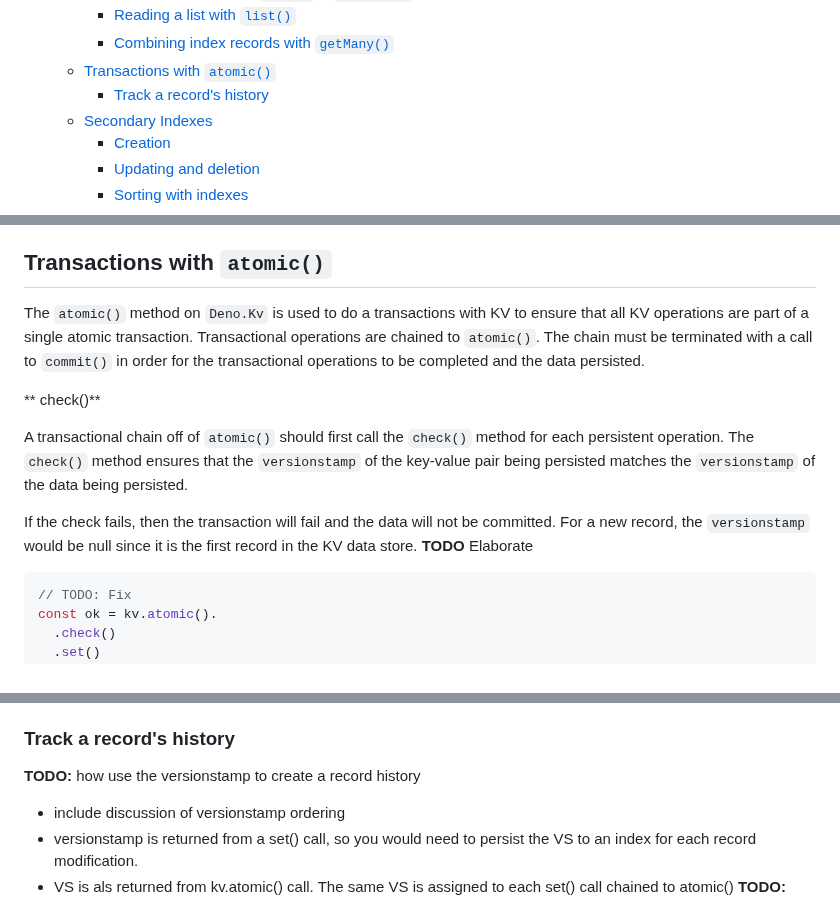
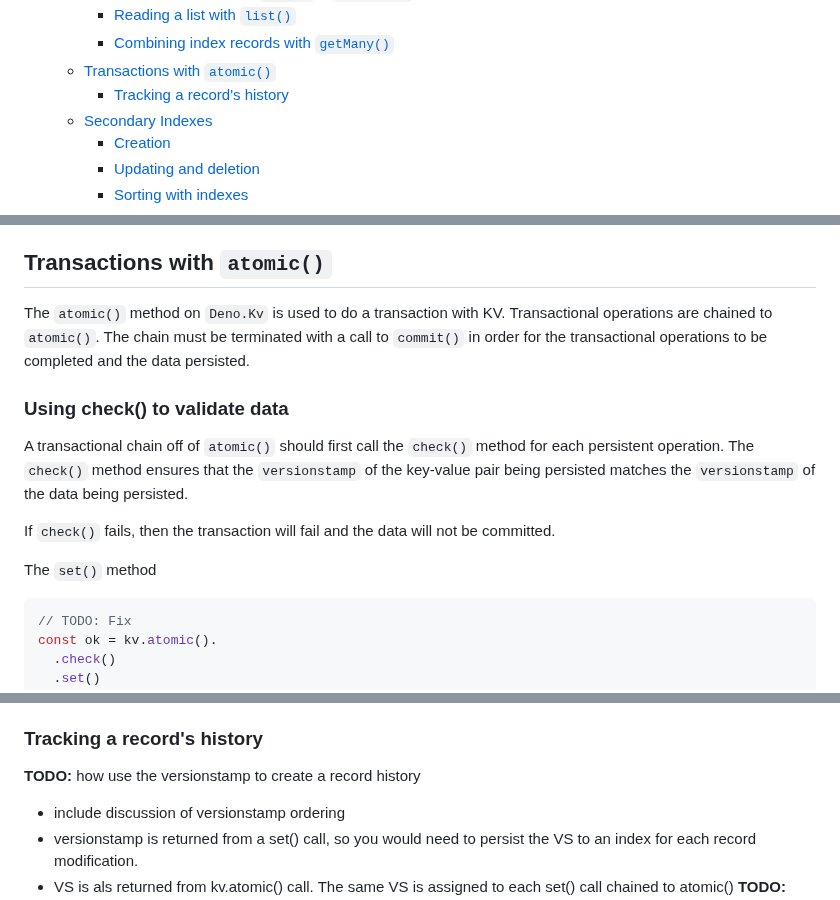
Before and after one commit to cdoremus/deno-blog, a Markdown page: posts/DRAFT_A_Comprehensive_Guide_to_Deno_KV.2023-06-11.md, 3 parts joined by grey strips. GitHub-like rendering.

Commit message:
WIP: Minor edits; taking a short break

````diff
--- a/posts/DRAFT_A_Comprehensive_Guide_to_Deno_KV.2023-06-11.md
+++ b/posts/DRAFT_A_Comprehensive_Guide_to_Deno_KV.2023-06-11.md
@@ -20,7 +20,7 @@
     - [Reading a list with `list()`](#reading-a-list-with-list)
     - [Combining index records with `getMany()`](#combining-index-records-with-getmany)
   - [Transactions with `atomic()`](#transactions-with-atomic)
-    - [Track a record's history](#track-a-records-history)
+    - [Tracking a record's history](#tracking-a-records-history)
   - [Secondary Indexes](#secondary-indexes)
     - [Creation](#creation)
     - [Updating and deletion](#updating-and-deletion)
@@ -286,13 +286,16 @@ NNNNNNNNNNNNNNNNNNNNNNNNNNNNNN
 
 ## Transactions with `atomic()`
 
-The `atomic()` method on `Deno.Kv` is used to do a transactions with KV to ensure that all KV operations are part of a single atomic transaction. Transactional operations are chained to `atomic()`. The chain must be terminated with a call to `commit()` in order for the transactional operations to be completed and the data persisted.
+The `atomic()` method on `Deno.Kv` is used to do a transaction with KV. Transactional operations are chained to `atomic()`. The chain must be terminated with a call to `commit()` in order for the transactional operations to be completed and the data persisted.
 
-** check()**
+### Using check() to validate data
 
 A transactional chain off of `atomic()` should first call the `check()` method for each persistent operation. The `check()` method ensures that the `versionstamp` of the key-value pair being persisted matches the `versionstamp` of the data being persisted.
 
-If the check fails, then the transaction will fail and the data will not be committed. For a new record, the `versionstamp` would be null since it is the first record in the KV data store. **TODO** Elaborate
+If `check()` fails, then the transaction will fail and the data will not be committed.
+
+The `set()` method
+
 
 ```ts
 // TODO: Fix
@@ -311,7 +314,7 @@ const ok = kv.atomic().
     - failed check
     - failed commit
 
-### Track a record's history
+### Tracking a record's history
 **TODO:** how use the versionstamp to create a record history
 - include discussion of versionstamp ordering
 - versionstamp is returned from a set() call, so you would need to persist the VS to an index for each record modification.
````
